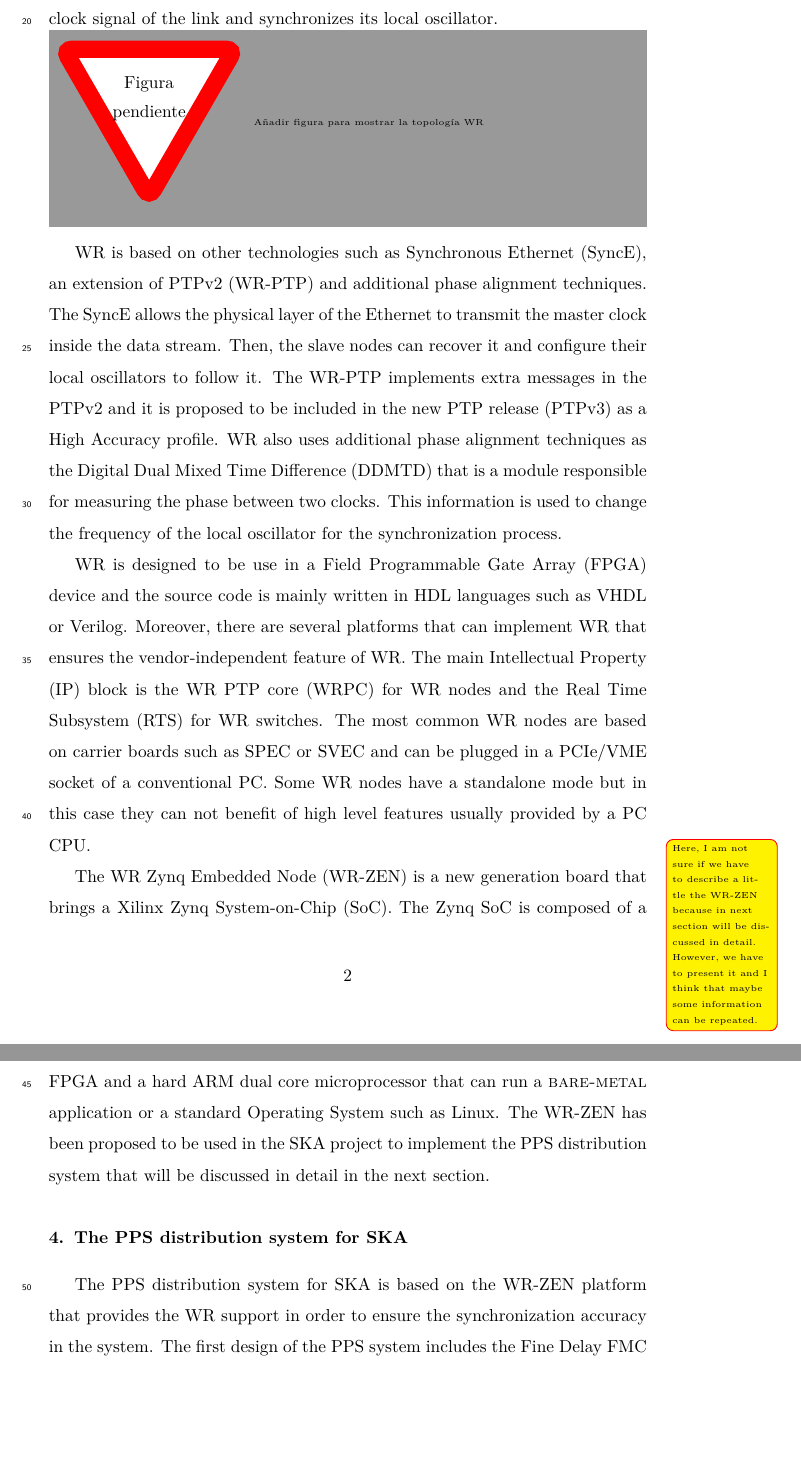
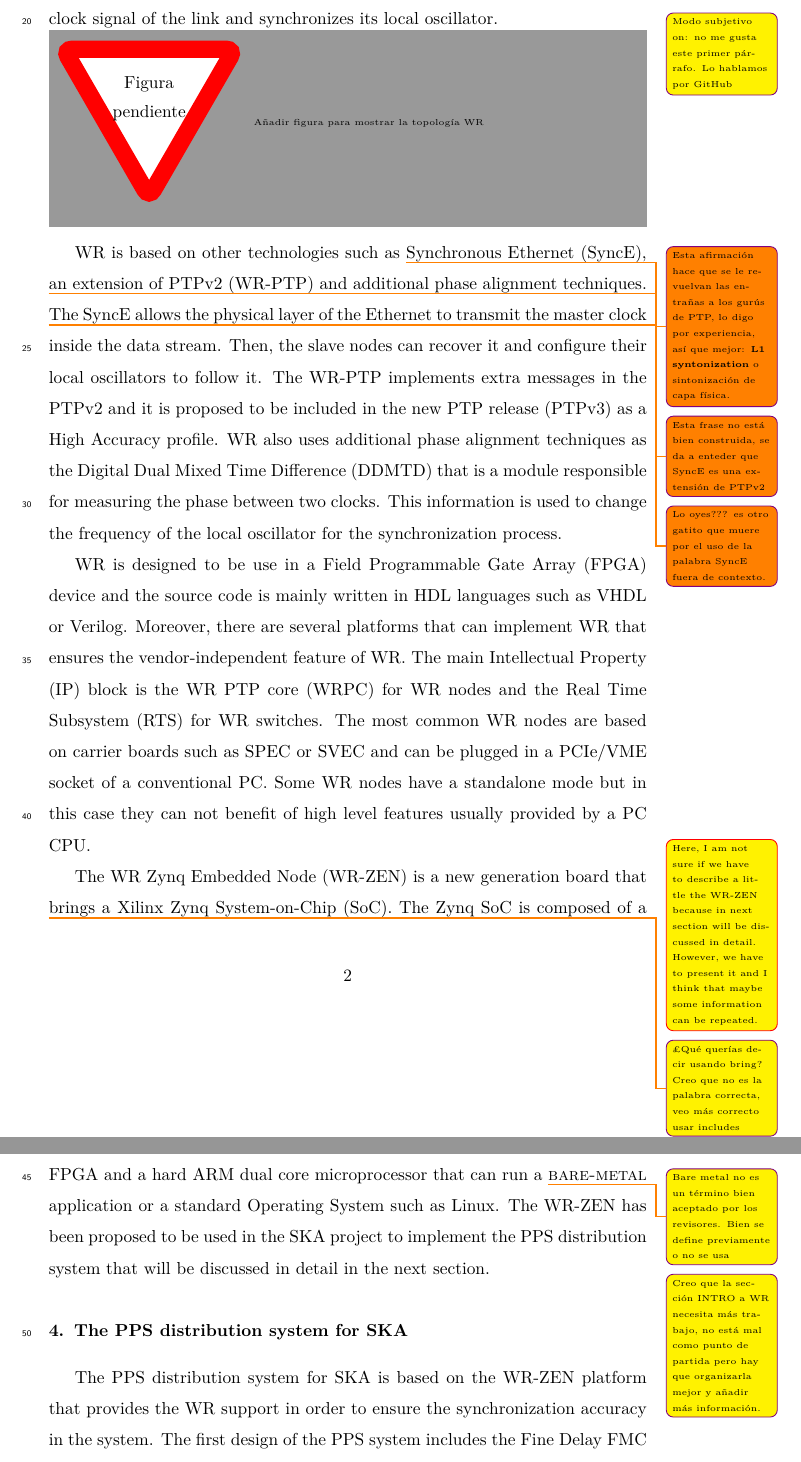
Before and after one commit to felipet/ska_paper, a LaTeX paper (paper_src/elsarticle-template.tex): two parts of pages 2 and 3 of 11, joined at a grey line, cut so that both start at the same text, the shorter picture padded with empty space. Compiled offline with XeLaTeX.

Commit message:
Primeras anotaciones sobre la introdudcción a WR
Notar que no todas las anotaciones salen en la versión en PDF debido a que
cuando hay muchas anotaciones por página, no aparecen correctamente.

```diff
--- a/paper_src/elsarticle-template.tex
+++ b/paper_src/elsarticle-template.tex
@@ -6,12 +6,7 @@
 \modulolinenumbers[5]
 
 %% Change to final when definitive version of the paper will be generated.
-%% Remove when todo is ready!!!
-\usepackage[draft, lang=spanish, mode=multiuser]{fixme}
 \usepackage[spanish, colorinlistoftodos, textsize=tiny]{todonotes}
-
-\FXRegisterAuthor{kcmd}{kenv}{klyone}
-\FXRegisterAuthor{fcmd}{fenv}{felipetg}
 
 \journal{Journal of \LaTeX\ Templates}
 
@@ -110,17 +105,20 @@
 
 \section{The White Rabbit synchronization protocol}
 
-The White Rabbit (WR) protocol is an open hardware/software technology that improves the Gigabit Ethernet (GbE) and Precise Time Protocol version 2 (PTPv2) for optical fiber links. Its main goal is to provide a timing synchronization with an accuracy better than a nanosecond and the precision in the scale of picoseconds. WR implements mechanisms to ensure the deterministic and reliable data transfer between thousand of nodes connected with large links up to 10 km. As conventional networks, WR proposes a hierarchical topology with a root node that is responsible for distributing the reference clock to other devices. This element is known as Grand Master and it is driven by a GPS or atomic clock. The intermediate levels of the network are composed of WR Switches that are multi-port devices and behave as PTPv2 Boundary Clock (BC). The different ports of the WR Switch are divided on two types: one of them is the slave (uplink) and connects the Switch with the upper layer and the other ports are masters (downlinks) and they are charged to propagate the synchronization to the next level of the hierarchy. The nodes of the last level of the network are known as Slave devices and its main purpose is recovering the clock signal of the link and synchronizes its local oscillator.
+The White Rabbit (WR) protocol is an open hardware/software technology that improves the Gigabit Ethernet (GbE) and Precise Time Protocol version 2 (PTPv2) for optical fiber links. Its main goal is to provide a timing synchronization with an accuracy better than a nanosecond and the precision in the scale of picoseconds. WR implements mechanisms to ensure the deterministic and reliable data transfer between thousand of nodes connected with large links up to 10 km. \ftglwarning{NOOOOOOO!!!! si hubiese una escala para la ambigüedad tu habrías establecido el tope. ¿Qué entiendes tú por \textit{conventional networks?}}As conventional networks, WR proposes a hierarchical topology with a root node that is responsible for distributing the reference clock to other devices. \ftgnote{Seamos rigurosos. Puedes usar lo de convencional pero con el apellido red de timing que es donde se tiene una topología jerarquizada.}This element is known as Grand Master and it is driven by a GPS or atomic clock. The intermediate levels of the network are composed of \ftglwarning{Has hecho llorar a la LEN y la ZEN!!!! Me puedes dar una razón para que no puedan actuar como BC en capas intermedias??}WR Switches that are multi-port devices and \ftglnote{cuando lees esto parecen que son solo dispositivos PTP v2, usa un modal o reescribir esto}behave as PTPv2 Boundary Clock (BC). The different ports of the WR Switch are divided on two types: one of them is the slave (uplink) and connects the Switch with the upper layer and the other ports are masters (downlinks) and they are charged to propagate the synchronization to the next level of the hierarchy. \ftglnote{No creo que el propósito de un nodo sea sincronizarse. Más bien sincronizarse es el medio para alcanzar su propósito, que será proveer de timing a otra cosa, no al nodo en sí mismo.}The nodes of the last level of the network are known as Slave devices and its main purpose is recovering the clock signal of the link and synchronizes its local oscillator. \ftgnote{Modo subjetivo on: no me gusta este primer párrafo. Lo hablamos por GitHub}
+
 
 \missingfigure{Añadir figura para mostrar la topología WR}
 
-WR is based on other technologies such as Synchronous Ethernet (SyncE), an extension of PTPv2 (WR-PTP) and additional phase alignment techniques. The SyncE allows the physical layer of the Ethernet to transmit the master clock inside the data stream. Then, the slave nodes can recover it and configure their local oscillators to follow it. The WR-PTP implements extra messages in the PTPv2 and it is proposed to be included in the new PTP release (PTPv3) as a High Accuracy profile. WR also uses additional phase alignment techniques as the Digital Dual Mixed Time Difference (DDMTD) that is a module responsible for measuring the phase between two clocks. This information is used to change the frequency of the local oscillator for the synchronization process.
+WR is based on other technologies such as \ftglwarning{Esta afirmación hace que se le revuelvan las entrañas a los gurús de PTP, lo digo por experiencia, así que mejor: \textbf{L1 syntonization} o sintonización de capa física.}Synchronous Ethernet (SyncE), \ftglwarning{Esta frase no está bien construida, se da a enteder que SyncE es una extensión de PTPv2}an extension of PTPv2 (WR-PTP) and additional phase alignment techniques. \ftglwarning{Lo oyes??? es otro gatito que muere por el uso de la palabra SyncE fuera de contexto. }The SyncE allows the physical layer of the Ethernet to transmit the master clock inside the data stream. Then, the slave nodes can recover it and configure their local oscillators to follow it. The WR-PTP implements extra messages in the PTPv2 and it is proposed to be included in the new PTP release (PTPv3) as a High Accuracy profile. WR also uses additional phase alignment techniques as the Digital Dual Mixed Time Difference (DDMTD) that is a module responsible for measuring the phase between two clocks. This information is used to change the frequency of the local oscillator for the synchronization process.
 
 WR is designed to be use in a Field Programmable Gate Array (FPGA) device and the source code is mainly written in HDL languages such as VHDL or Verilog. Moreover, there are several platforms that can implement WR that ensures the vendor-independent feature of WR. The main Intellectual Property (IP) block is the WR PTP core (WRPC) for WR nodes and the Real Time Subsystem (RTS) for WR switches. The most common WR nodes are based on carrier boards such as SPEC or SVEC and can be plugged in a PCIe/VME socket of a conventional PC. Some WR nodes have a standalone mode but in this case they can not benefit of high level features usually provided by a PC CPU.
 
 \klyonenote{Here, I am not sure if we have to describe a little the WR-ZEN because in next section will be discussed in detail. However, we have to present it and I think that maybe some information can be repeated.}
 
-The WR Zynq Embedded Node (WR-ZEN) is a new generation board that brings a Xilinx Zynq System-on-Chip (SoC). The Zynq SoC is composed of a FPGA and a hard ARM dual core microprocessor that can run a \textsc{bare-metal} application or a standard Operating System such as Linux. The WR-ZEN has been proposed to be used in the SKA project to implement the PPS distribution system that will be discussed in detail in the next section.
+The WR Zynq Embedded Node (WR-ZEN) is a new generation board that \ftglnote{¿Qué querías decir usando bring? Creo que no es la palabra correcta, veo más correcto usar includes} brings a Xilinx Zynq System-on-Chip (SoC). The Zynq SoC is composed of a FPGA and a hard ARM dual core microprocessor that can run a \ftglnote{Bare metal no es un término bien aceptado por los revisores. Bien se define previamente o no se usa} \textsc{bare-metal} application or a standard Operating System such as Linux. The WR-ZEN has been proposed to be used in the SKA project to implement the PPS distribution system that will be discussed in detail in the next section.
+
+\ftgnote{Creo que la sección INTRO a WR necesita más trabajo, no está mal como punto de partida pero hay que organizarla mejor y añadir más información.}
 
 \section{The PPS distribution system for SKA}
 
```
